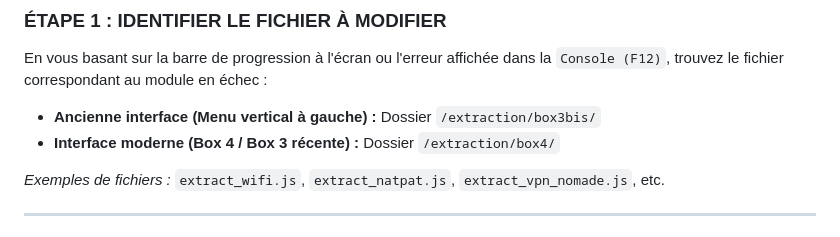
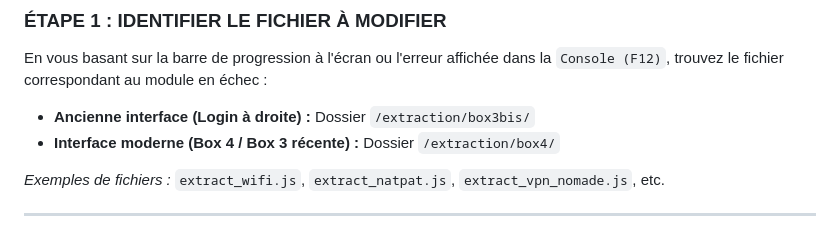
Before and after one commit to TriNGUYEN-Orange/Outil-Migration-LiveBox-Pro, a Markdown page: MAINTENANCE.md, the part around the change. GitHub-like rendering.

```diff
--- a/MAINTENANCE.md
+++ b/MAINTENANCE.md
@@ -10,7 +10,7 @@ La procédure de correction est extrêmement simple en suivant ces 3 étapes.
 ### ÉTAPE 1 : IDENTIFIER LE FICHIER À MODIFIER
 En vous basant sur la barre de progression à l'écran ou l'erreur affichée dans la `Console (F12)`, trouvez le fichier correspondant au module en échec :
 
-* **Ancienne interface (Menu vertical à gauche) :** Dossier `/extraction/box3bis/`
+* **Ancienne interface (Login à droite) :** Dossier `/extraction/box3bis/`
 * **Interface moderne (Box 4 / Box 3 récente) :** Dossier `/extraction/box4/`
 
 *Exemples de fichiers :* `extract_wifi.js`, `extract_natpat.js`, `extract_vpn_nomade.js`, etc.
```
